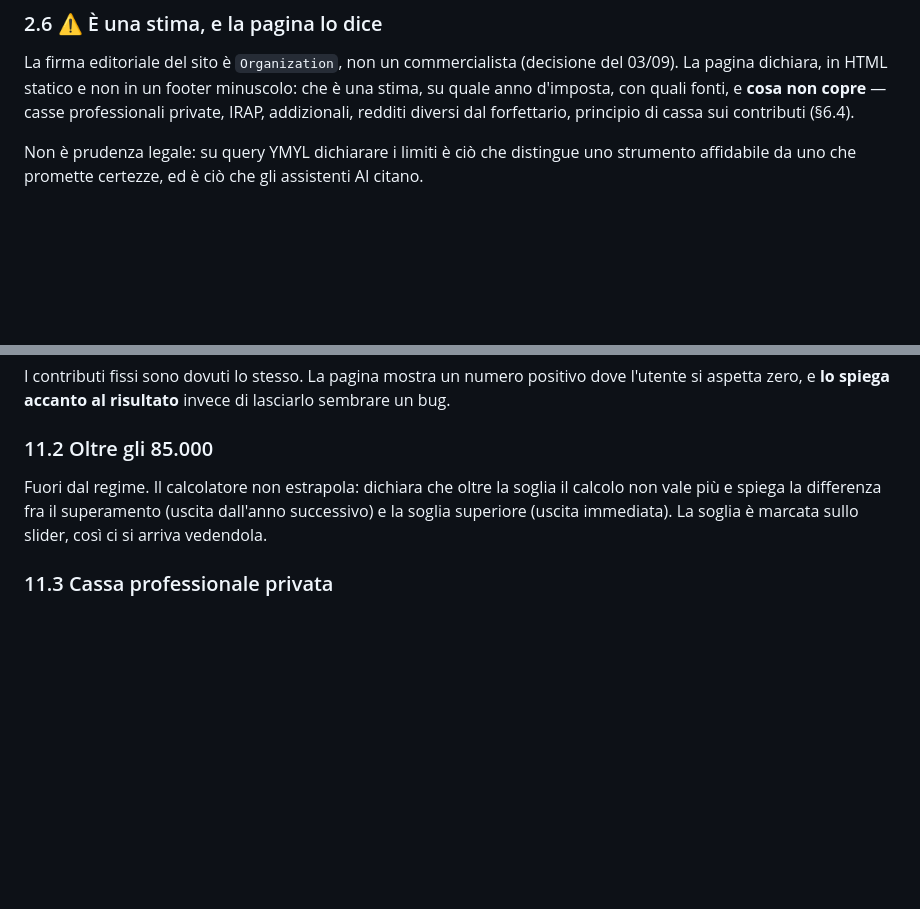
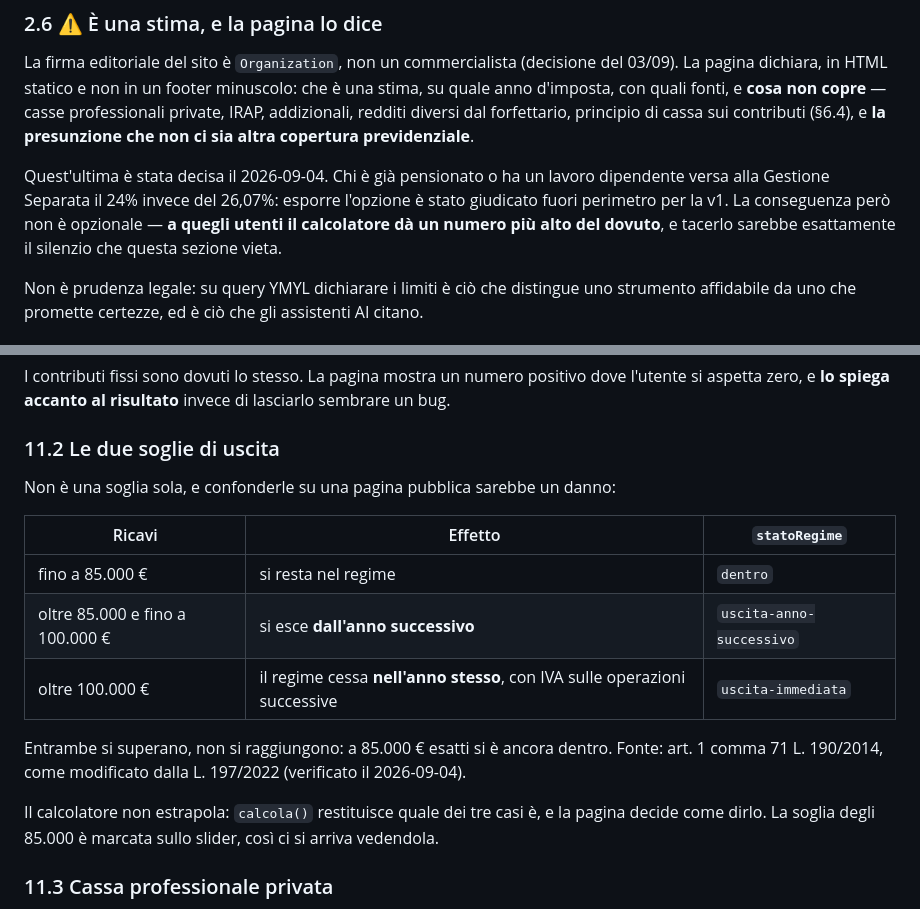
Before and after one commit to AlessandroImpact/quotify-website, a Markdown page: docs/calcolatore-forfettario-piano.md, 2 parts joined by grey strips. Drawn GitHub-style; blank space fills up the shorter version.

Commit message:
docs: allinea il piano alle due soglie e alla presunzione previdenziale
Non erano entrate nel commit precedente: la sostituzione nel documento era
fallita mentre il codice era gia' stato committato.

Co-Authored-By: Claude Opus 5 (1M context) <noreply@anthropic.com>
Claude-Session: https://claude.ai/code/session_01WCj2RhHJ2BrXNJecbzQvZC

```diff
--- a/docs/calcolatore-forfettario-piano.md
+++ b/docs/calcolatore-forfettario-piano.md
@@ -84,7 +84,13 @@ importare `lib/forfettario.mjs`.
 La firma editoriale del sito è `Organization`, non un commercialista (decisione del 03/09). La
 pagina dichiara, in HTML statico e non in un footer minuscolo: che è una stima, su quale anno
 d'imposta, con quali fonti, e **cosa non copre** — casse professionali private, IRAP, addizionali,
-redditi diversi dal forfettario, principio di cassa sui contributi (§6.4).
+redditi diversi dal forfettario, principio di cassa sui contributi (§6.4), e **la presunzione che
+non ci sia altra copertura previdenziale**.
+
+Quest'ultima è stata decisa il 2026-09-04. Chi è già pensionato o ha un lavoro dipendente versa
+alla Gestione Separata il 24% invece del 26,07%: esporre l'opzione è stato giudicato fuori
+perimetro per la v1. La conseguenza però non è opzionale — **a quegli utenti il calcolatore dà un
+numero più alto del dovuto**, e tacerlo sarebbe esattamente il silenzio che questa sezione vieta.
 
 Non è prudenza legale: su query YMYL dichiarare i limiti è ciò che distingue uno strumento
 affidabile da uno che promette certezze, ed è ciò che gli assistenti AI citano.
@@ -431,10 +437,20 @@ la verifica il proprietario**, e finché non l'ha fatto la pagina non esce.
 I contributi fissi sono dovuti lo stesso. La pagina mostra un numero positivo dove l'utente si
 aspetta zero, e **lo spiega accanto al risultato** invece di lasciarlo sembrare un bug.
 
-### 11.2 Oltre gli 85.000
-Fuori dal regime. Il calcolatore non estrapola: dichiara che oltre la soglia il calcolo non vale
-più e spiega la differenza fra il superamento (uscita dall'anno successivo) e la soglia superiore
-(uscita immediata). La soglia è marcata sullo slider, così ci si arriva vedendola.
+### 11.2 Le due soglie di uscita
+Non è una soglia sola, e confonderle su una pagina pubblica sarebbe un danno:
+
+| Ricavi | Effetto | `statoRegime` |
+|---|---|---|
+| fino a 85.000 € | si resta nel regime | `dentro` |
+| oltre 85.000 e fino a 100.000 € | si esce **dall'anno successivo** | `uscita-anno-successivo` |
+| oltre 100.000 € | il regime cessa **nell'anno stesso**, con IVA sulle operazioni successive | `uscita-immediata` |
+
+Entrambe si superano, non si raggiungono: a 85.000 € esatti si è ancora dentro. Fonte: art. 1
+comma 71 L. 190/2014, come modificato dalla L. 197/2022 (verificato il 2026-09-04).
+
+Il calcolatore non estrapola: `calcola()` restituisce quale dei tre casi è, e la pagina decide come
+dirlo. La soglia degli 85.000 è marcata sullo slider, così ci si arriva vedendola.
 
 ### 11.3 Cassa professionale privata
 Avvocati, ingegneri, architetti, medici non stanno in Gestione Separata. **v1 non li copre**, e lo
```
